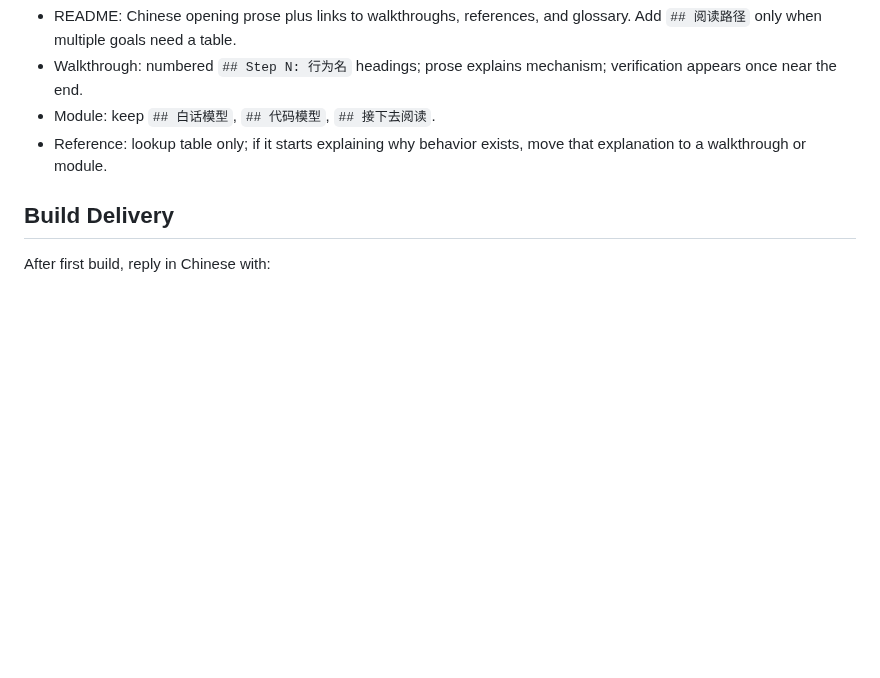
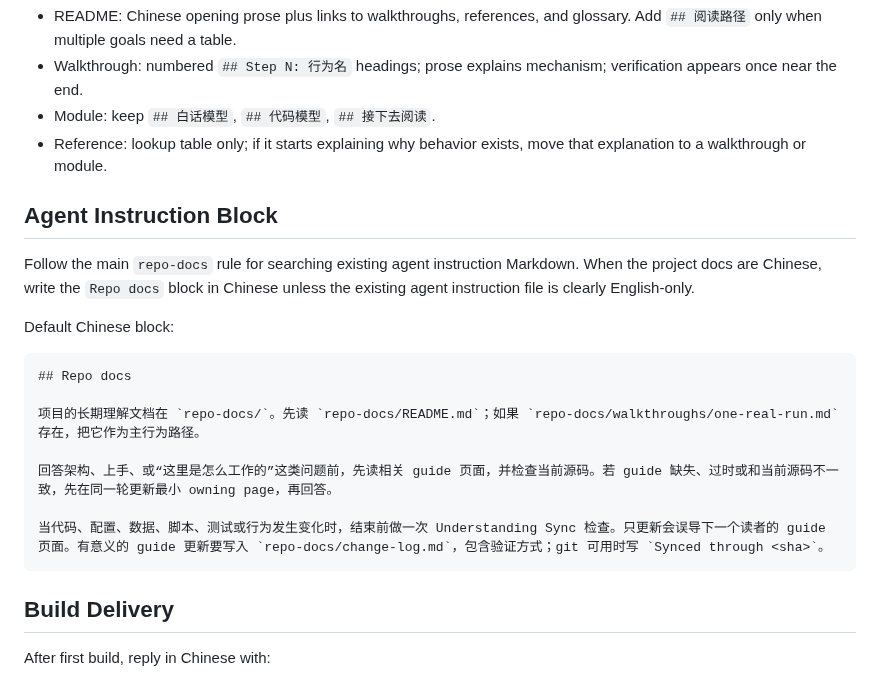
Before and after one commit to YurunChen/repo-docs-skills, a Markdown page: repo-docs-zh/SKILL.md, the part around the change. Rendered like a GitHub page; blank space fills up the shorter version.

Commit message:
Add Chinese repo-docs agent instruction block

````diff
--- a/repo-docs-zh/SKILL.md
+++ b/repo-docs-zh/SKILL.md
@@ -80,6 +80,22 @@ Bad:
 - Module: keep `## 白话模型`, `## 代码模型`, `## 接下去阅读`.
 - Reference: lookup table only; if it starts explaining why behavior exists, move that explanation to a walkthrough or module.
 
+## Agent Instruction Block
+
+Follow the main `repo-docs` rule for searching existing agent instruction Markdown. When the project docs are Chinese, write the `Repo docs` block in Chinese unless the existing agent instruction file is clearly English-only.
+
+Default Chinese block:
+
+```markdown
+## Repo docs
+
+项目的长期理解文档在 `repo-docs/`。先读 `repo-docs/README.md`；如果 `repo-docs/walkthroughs/one-real-run.md` 存在，把它作为主行为路径。
+
+回答架构、上手、或“这里是怎么工作的”这类问题前，先读相关 guide 页面，并检查当前源码。若 guide 缺失、过时或和当前源码不一致，先在同一轮更新最小 owning page，再回答。
+
+当代码、配置、数据、脚本、测试或行为发生变化时，结束前做一次 Understanding Sync 检查。只更新会误导下一个读者的 guide 页面。有意义的 guide 更新要写入 `repo-docs/change-log.md`，包含验证方式；git 可用时写 `Synced through <sha>`。
+```
+
 ## Build Delivery
 
 After first build, reply in Chinese with:
````
